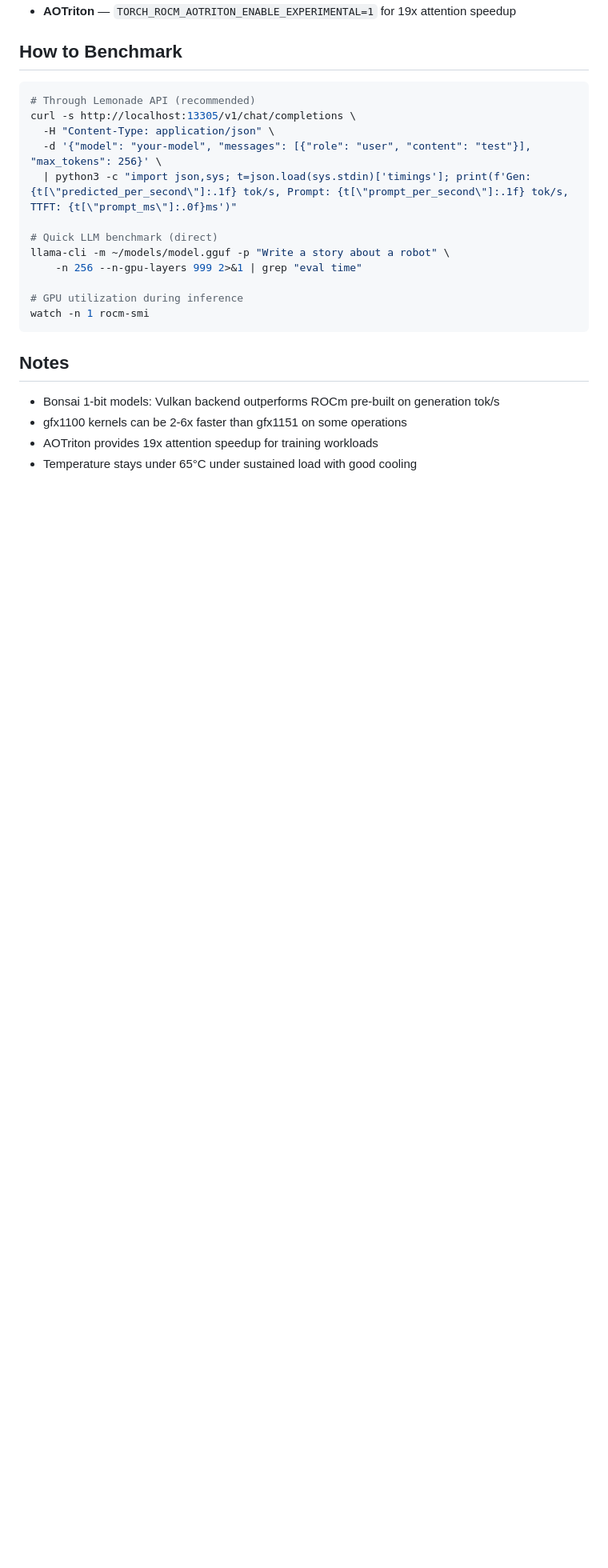
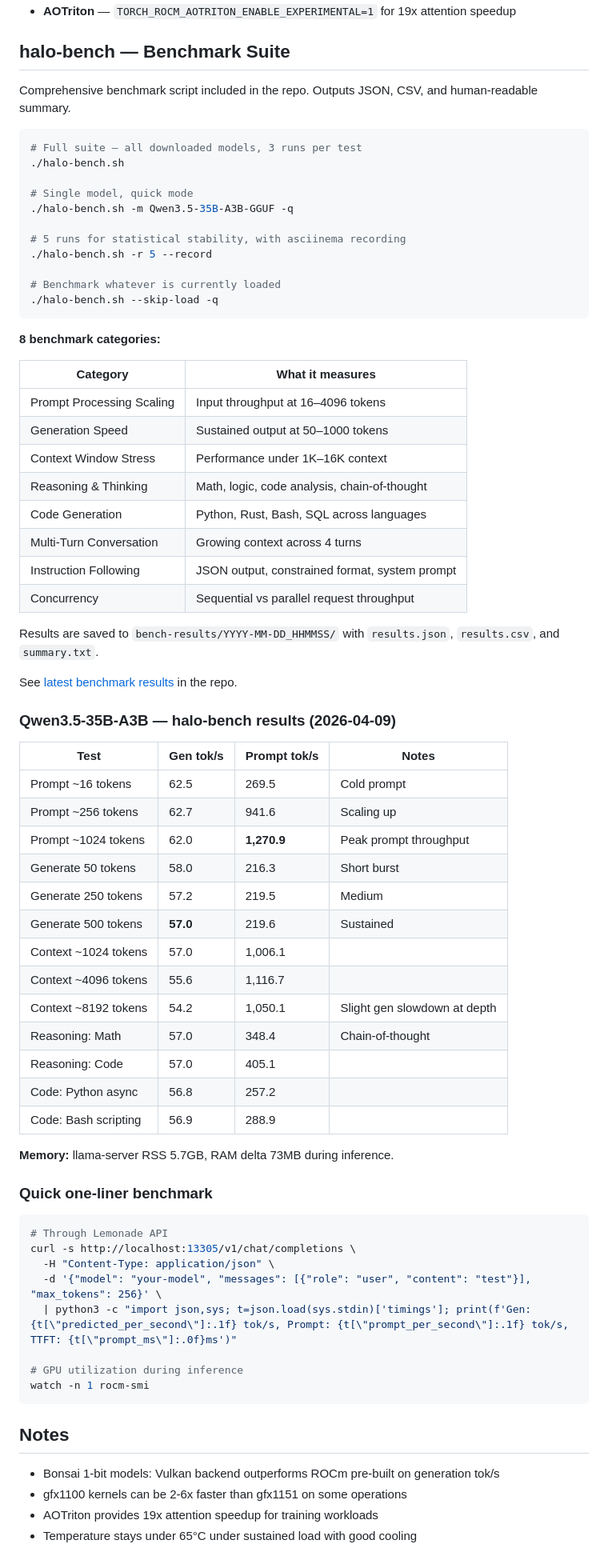
Before and after one commit to bogdan-d/halo-ai-core, a Markdown page: docs/wiki/Benchmarks.md, the part around the change. Shown at 80% size. Drawn GitHub-style; blank space fills up the shorter version.

Commit message:
update Benchmarks wiki with halo-bench suite and latest results
Added halo-bench usage docs, 8 benchmark categories table,
Qwen3.5-35B-A3B results from 2026-04-09, and link to bench-results/.

Co-Authored-By: Claude Opus 4.6 (1M context) <noreply@anthropic.com>

````diff
--- a/docs/wiki/Benchmarks.md
+++ b/docs/wiki/Benchmarks.md
@@ -77,18 +77,69 @@ The install script patches llama.cpp at build time:
 - **HIPBLASLT** — `ROCBLAS_USE_HIPBLASLT=1` doubles prompt processing throughput
 - **AOTriton** — `TORCH_ROCM_AOTRITON_ENABLE_EXPERIMENTAL=1` for 19x attention speedup
 
-## How to Benchmark
+## halo-bench — Benchmark Suite
+
+Comprehensive benchmark script included in the repo. Outputs JSON, CSV, and human-readable summary.
 
 ```bash
-# Through Lemonade API (recommended)
+# Full suite — all downloaded models, 3 runs per test
+./halo-bench.sh
+
+# Single model, quick mode
+./halo-bench.sh -m Qwen3.5-35B-A3B-GGUF -q
+
+# 5 runs for statistical stability, with asciinema recording
+./halo-bench.sh -r 5 --record
+
+# Benchmark whatever is currently loaded
+./halo-bench.sh --skip-load -q
+```
+
+**8 benchmark categories:**
+
+| Category | What it measures |
+|----------|-----------------|
+| Prompt Processing Scaling | Input throughput at 16–4096 tokens |
+| Generation Speed | Sustained output at 50–1000 tokens |
+| Context Window Stress | Performance under 1K–16K context |
+| Reasoning & Thinking | Math, logic, code analysis, chain-of-thought |
+| Code Generation | Python, Rust, Bash, SQL across languages |
+| Multi-Turn Conversation | Growing context across 4 turns |
+| Instruction Following | JSON output, constrained format, system prompt |
+| Concurrency | Sequential vs parallel request throughput |
+
+Results are saved to `bench-results/YYYY-MM-DD_HHMMSS/` with `results.json`, `results.csv`, and `summary.txt`.
+
+See [latest benchmark results](../../bench-results/) in the repo.
+
+### Qwen3.5-35B-A3B — halo-bench results (2026-04-09)
+
+| Test | Gen tok/s | Prompt tok/s | Notes |
+|------|----------|-------------|-------|
+| Prompt ~16 tokens | 62.5 | 269.5 | Cold prompt |
+| Prompt ~256 tokens | 62.7 | 941.6 | Scaling up |
+| Prompt ~1024 tokens | 62.0 | **1,270.9** | Peak prompt throughput |
+| Generate 50 tokens | 58.0 | 216.3 | Short burst |
+| Generate 250 tokens | 57.2 | 219.5 | Medium |
+| Generate 500 tokens | **57.0** | 219.6 | Sustained |
+| Context ~1024 tokens | 57.0 | 1,006.1 | |
+| Context ~4096 tokens | 55.6 | 1,116.7 | |
+| Context ~8192 tokens | 54.2 | 1,050.1 | Slight gen slowdown at depth |
+| Reasoning: Math | 57.0 | 348.4 | Chain-of-thought |
+| Reasoning: Code | 57.0 | 405.1 | |
+| Code: Python async | 56.8 | 257.2 | |
+| Code: Bash scripting | 56.9 | 288.9 | |
+
+**Memory:** llama-server RSS 5.7GB, RAM delta 73MB during inference.
+
+### Quick one-liner benchmark
+
+```bash
+# Through Lemonade API
 curl -s http://localhost:13305/v1/chat/completions \
   -H "Content-Type: application/json" \
   -d '{"model": "your-model", "messages": [{"role": "user", "content": "test"}], "max_tokens": 256}' \
   | python3 -c "import json,sys; t=json.load(sys.stdin)['timings']; print(f'Gen: {t[\"predicted_per_second\"]:.1f} tok/s, Prompt: {t[\"prompt_per_second\"]:.1f} tok/s, TTFT: {t[\"prompt_ms\"]:.0f}ms')"
-
-# Quick LLM benchmark (direct)
-llama-cli -m ~/models/model.gguf -p "Write a story about a robot" \
-    -n 256 --n-gpu-layers 999 2>&1 | grep "eval time"
 
 # GPU utilization during inference
 watch -n 1 rocm-smi
````
